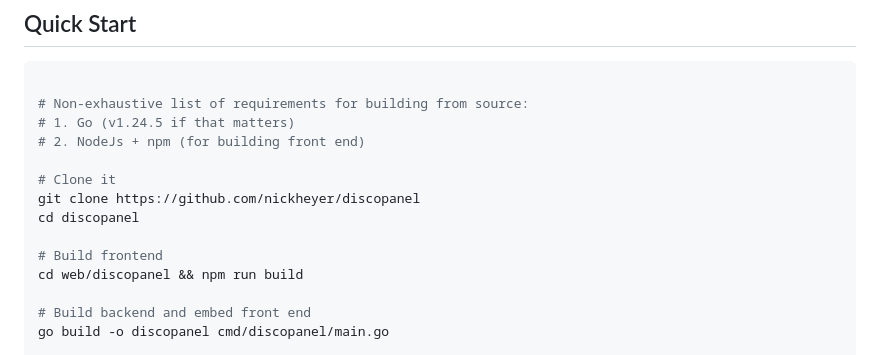
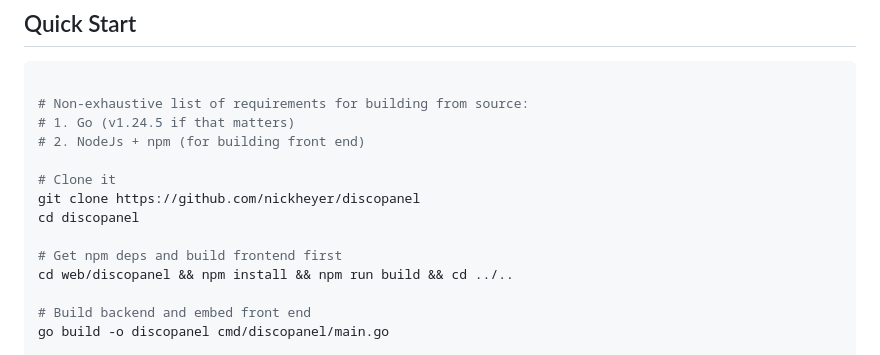
Before and after one commit to nickheyer/discopanel, a Markdown page: README.md, the part around the change. Rendered like a GitHub page.

Commit message:
update typo in readme

```diff
--- a/README.md
+++ b/README.md
@@ -37,8 +37,8 @@ Because managing Minecraft servers shouldn't be difficult:
 git clone https://github.com/nickheyer/discopanel
 cd discopanel
 
-# Build frontend
-cd web/discopanel && npm run build
+# Get npm deps and build frontend first
+cd web/discopanel && npm install && npm run build && cd ../..
 
 # Build backend and embed front end
 go build -o discopanel cmd/discopanel/main.go
```
